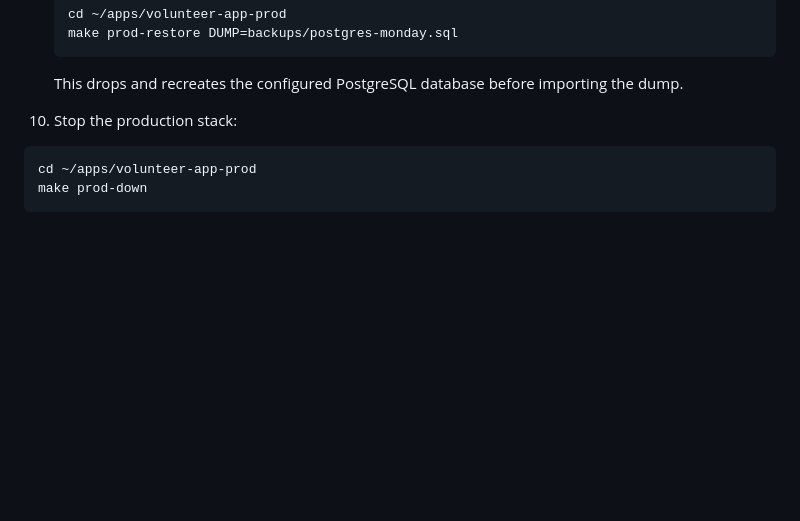
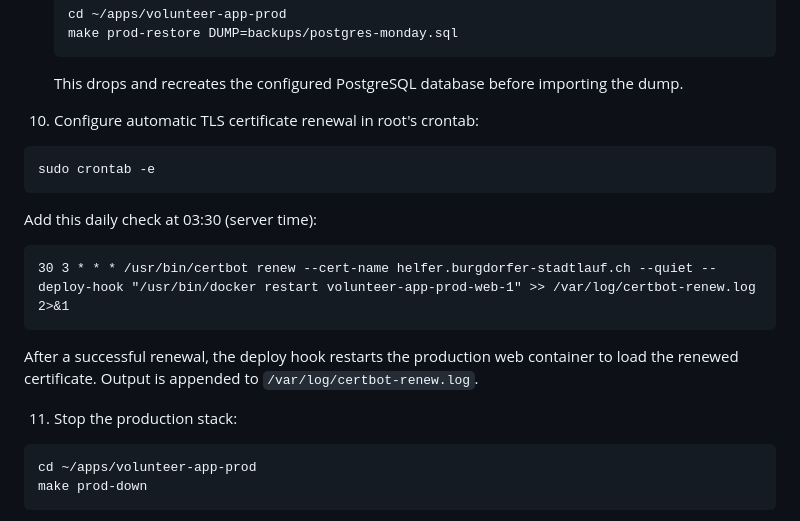
Before and after one commit to swmo/volunteer-app, a Markdown page: README.md, the part around the change. Rendered like a GitHub page; blank space fills up the shorter version.

Commit message:
Document automatic TLS certificate renewal

````diff
--- a/README.md
+++ b/README.md
@@ -156,7 +156,17 @@ Example deployment on Ubuntu 24.04 with Docker Engine, Docker Compose, and exist
    ```
    This drops and recreates the configured PostgreSQL database before importing the dump.
 
-10. Stop the production stack:
+10. Configure automatic TLS certificate renewal in root's crontab:
+   ```bash
+   sudo crontab -e
+   ```
+   Add this daily check at 03:30 (server time):
+   ```cron
+   30 3 * * * /usr/bin/certbot renew --cert-name helfer.burgdorfer-stadtlauf.ch --quiet --deploy-hook "/usr/bin/docker restart volunteer-app-prod-web-1" >> /var/log/certbot-renew.log 2>&1
+   ```
+   After a successful renewal, the deploy hook restarts the production web container to load the renewed certificate. Output is appended to `/var/log/certbot-renew.log`.
+
+11. Stop the production stack:
    ```bash
    cd ~/apps/volunteer-app-prod
    make prod-down
````
